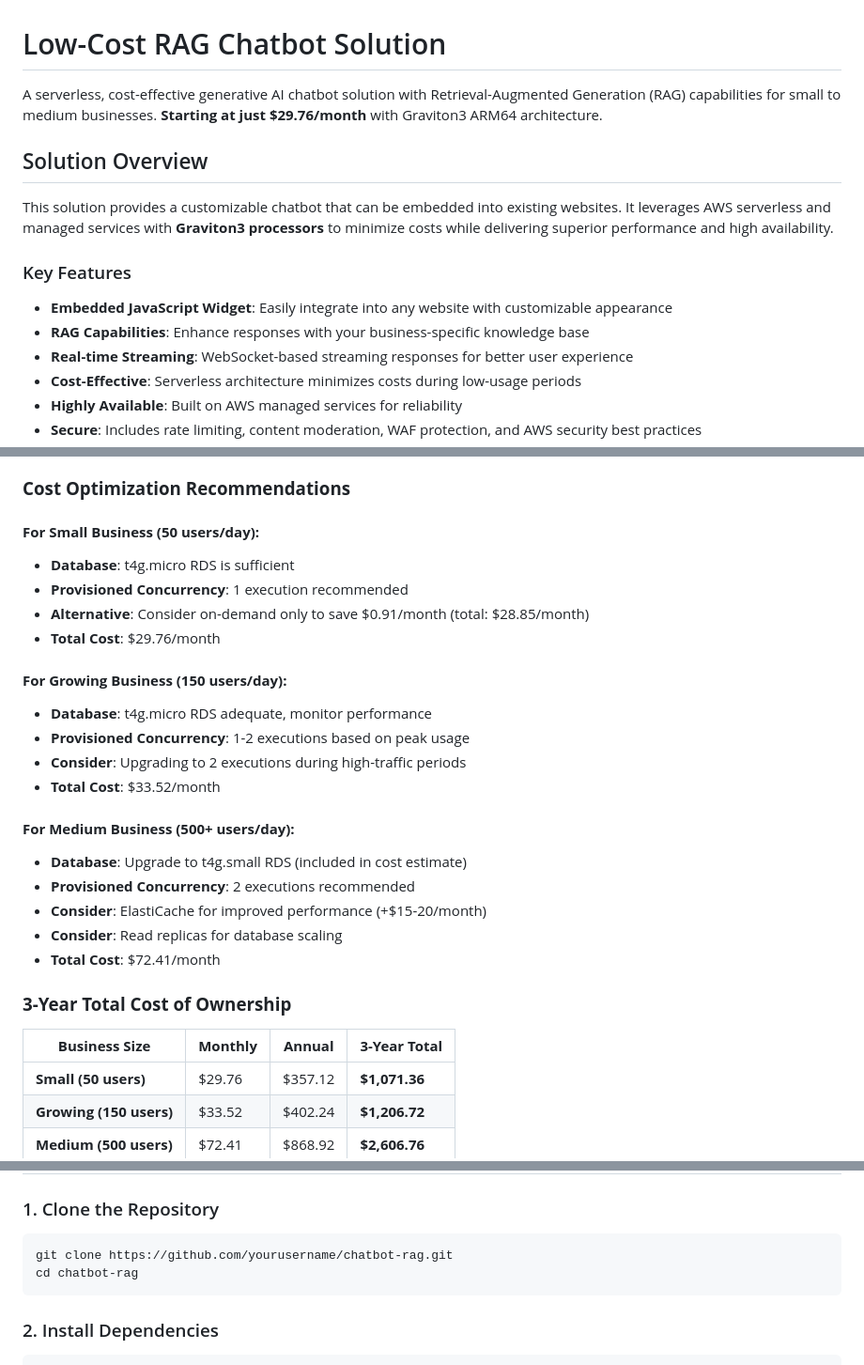
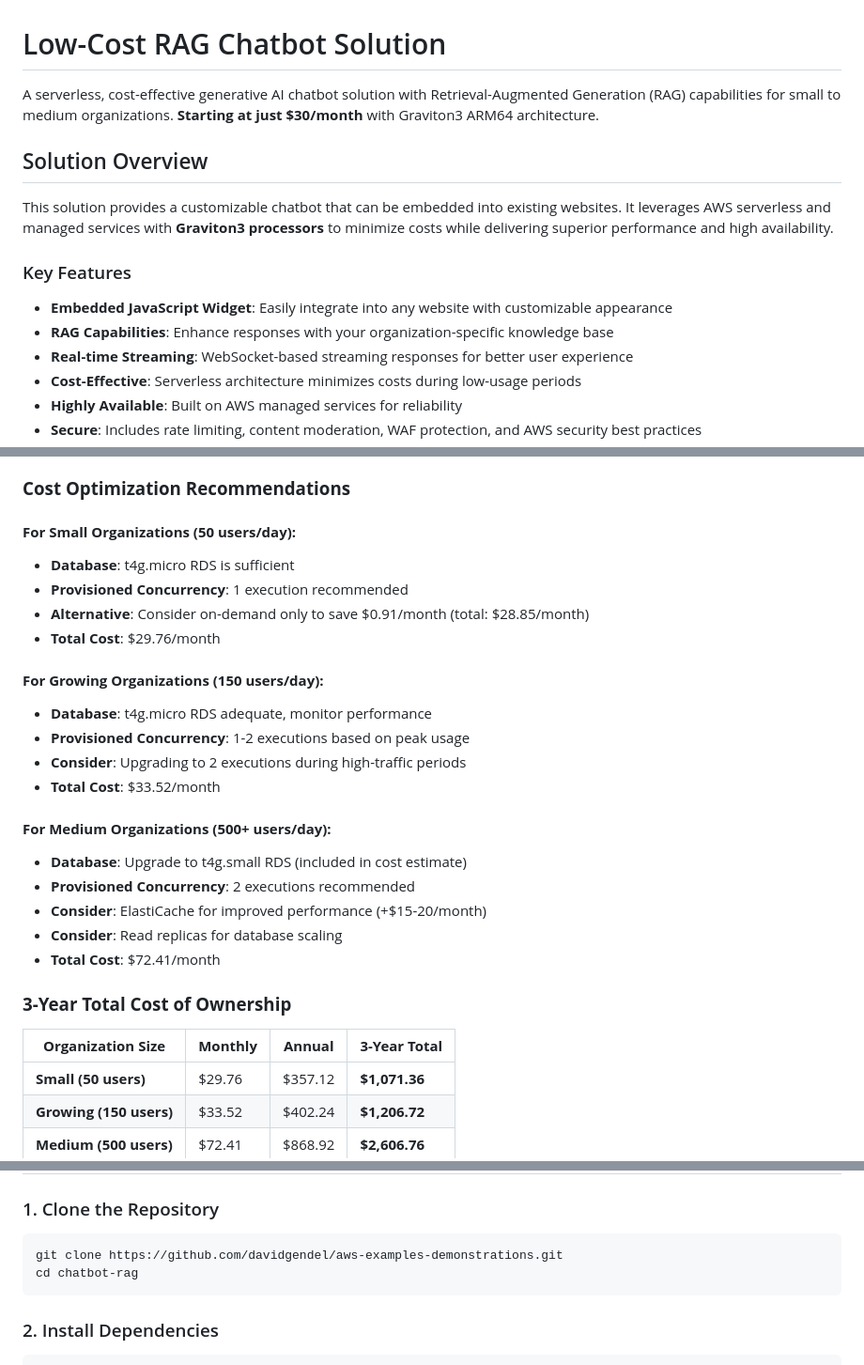
Before and after one commit to davidgendel/aws-examples-demonstrations, a Markdown page: chatbot-rag/README.md, 3 parts joined by grey strips. Shown at 94% size. Drawn GitHub-style.

````diff
--- a/chatbot-rag/README.md
+++ b/chatbot-rag/README.md
@@ -1,6 +1,6 @@
 # Low-Cost RAG Chatbot Solution
 
-A serverless, cost-effective generative AI chatbot solution with Retrieval-Augmented Generation (RAG) capabilities for small to medium businesses. **Starting at just $29.76/month** with Graviton3 ARM64 architecture.
+A serverless, cost-effective generative AI chatbot solution with Retrieval-Augmented Generation (RAG) capabilities for small to medium organizations. **Starting at just $30/month** with Graviton3 ARM64 architecture.
 
 ## Solution Overview
 
@@ -9,7 +9,7 @@ This solution provides a customizable chatbot that can be embedded into existing
 ### Key Features
 
 - **Embedded JavaScript Widget**: Easily integrate into any website with customizable appearance
-- **RAG Capabilities**: Enhance responses with your business-specific knowledge base
+- **RAG Capabilities**: Enhance responses with your organization-specific knowledge base
 - **Real-time Streaming**: WebSocket-based streaming responses for better user experience
 - **Cost-Effective**: Serverless architecture minimizes costs during low-usage periods
 - **Highly Available**: Built on AWS managed services for reliability
@@ -119,19 +119,19 @@ The solution becomes significantly more cost-effective as usage increases:
 
 ### **Cost Optimization Recommendations**
 
-#### **For Small Business (50 users/day):**
+#### **For Small Organizations (50 users/day):**
 - **Database**: t4g.micro RDS is sufficient
 - **Provisioned Concurrency**: 1 execution recommended
 - **Alternative**: Consider on-demand only to save $0.91/month (total: $28.85/month)
 - **Total Cost**: $29.76/month
 
-#### **For Growing Business (150 users/day):**
+#### **For Growing Organizations (150 users/day):**
 - **Database**: t4g.micro RDS adequate, monitor performance
 - **Provisioned Concurrency**: 1-2 executions based on peak usage
 - **Consider**: Upgrading to 2 executions during high-traffic periods
 - **Total Cost**: $33.52/month
 
-#### **For Medium Business (500+ users/day):**
+#### **For Medium Organizations (500+ users/day):**
 - **Database**: Upgrade to t4g.small RDS (included in cost estimate)
 - **Provisioned Concurrency**: 2 executions recommended
 - **Consider**: ElastiCache for improved performance (+$15-20/month)
@@ -140,7 +140,7 @@ The solution becomes significantly more cost-effective as usage increases:
 
 ### **3-Year Total Cost of Ownership**
 
-| **Business Size** | **Monthly** | **Annual** | **3-Year Total** |
+| **Organization Size** | **Monthly** | **Annual** | **3-Year Total** |
 |-------------------|-------------|------------|------------------|
 | **Small (50 users)** | $29.76 | $357.12 | **$1,071.36** |
 | **Growing (150 users)** | $33.52 | $402.24 | **$1,206.72** |
@@ -161,7 +161,7 @@ The solution becomes significantly more cost-effective as usage increases:
 ### 1. Clone the Repository
 
 ```bash
-git clone https://github.com/yourusername/chatbot-rag.git
+git clone https://github.com/davidgendel/aws-examples-demonstrations.git
 cd chatbot-rag
 ```
 
````
Also changed, not shown: other parts of chatbot-rag/README.md (+18 -18 lines).
